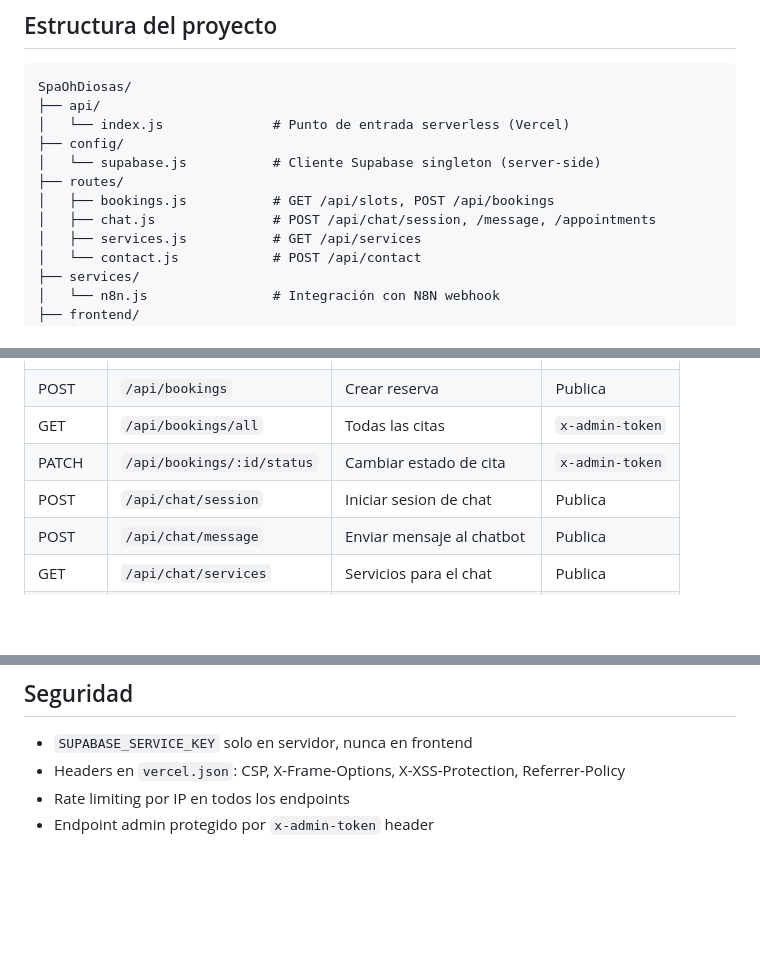
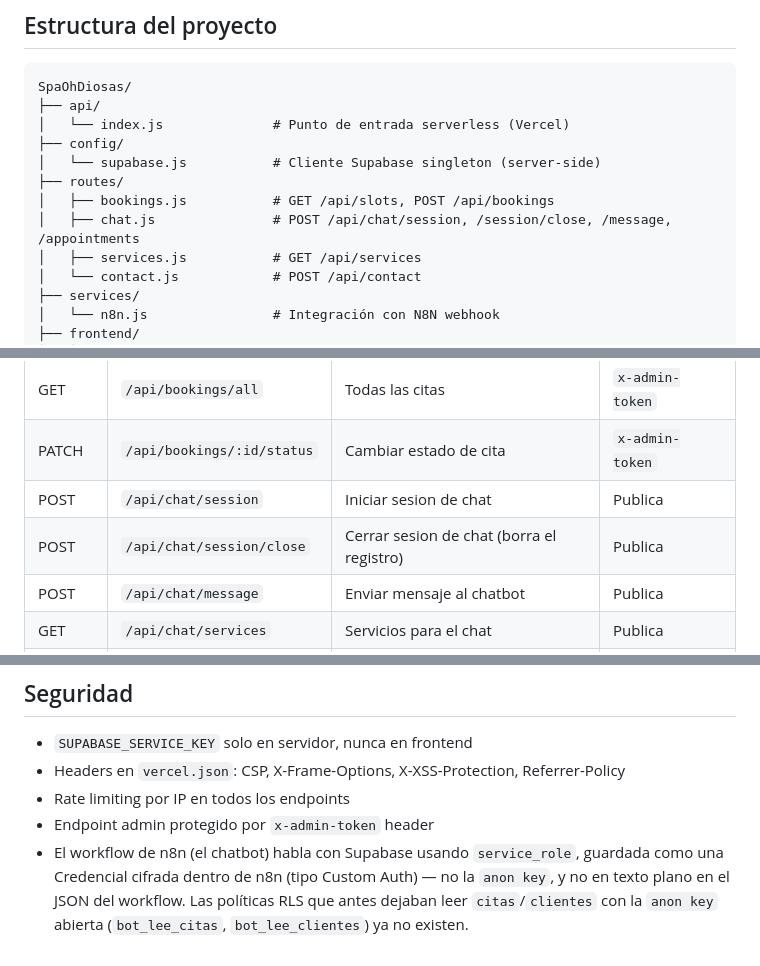
Before and after one commit to JLCervantes-19/SpaOhDiosas, a Markdown page: README.md, 3 parts joined by grey strips. Rendered like a GitHub page; blank space fills up the shorter version.

Commit message:
Documentar el endpoint de cierre de sesión y la credencial del bot
- Agrega POST /api/chat/session/close a la tabla de endpoints y al
  comentario de estructura del proyecto.
- Nota en Seguridad: el workflow de n8n ahora usa service_role vía una
  Credencial cifrada de n8n, no la anon key; las políticas RLS abiertas
  que dependían de eso ya no existen.

Co-Authored-By: Claude Sonnet 5 <noreply@anthropic.com>

```diff
--- a/README.md
+++ b/README.md
@@ -61,7 +61,7 @@ SpaOhDiosas/
 │   └── supabase.js           # Cliente Supabase singleton (server-side)
 ├── routes/
 │   ├── bookings.js           # GET /api/slots, POST /api/bookings
-│   ├── chat.js               # POST /api/chat/session, /message, /appointments
+│   ├── chat.js               # POST /api/chat/session, /session/close, /message, /appointments
 │   ├── services.js           # GET /api/services
 │   └── contact.js            # POST /api/contact
 ├── services/
@@ -263,6 +263,7 @@ PORT=3000
 | GET | `/api/bookings/all` | Todas las citas | `x-admin-token` |
 | PATCH | `/api/bookings/:id/status` | Cambiar estado de cita | `x-admin-token` |
 | POST | `/api/chat/session` | Iniciar sesion de chat | Publica |
+| POST | `/api/chat/session/close` | Cerrar sesion de chat (borra el registro) | Publica |
 | POST | `/api/chat/message` | Enviar mensaje al chatbot | Publica |
 | GET | `/api/chat/services` | Servicios para el chat | Publica |
 | POST | `/api/chat/appointments` | Citas via chat | Publica |
@@ -286,3 +287,4 @@ PORT=3000
 - Headers en `vercel.json`: CSP, X-Frame-Options, X-XSS-Protection, Referrer-Policy
 - Rate limiting por IP en todos los endpoints
 - Endpoint admin protegido por `x-admin-token` header
+- El workflow de n8n (el chatbot) habla con Supabase usando `service_role`, guardada como una Credencial cifrada dentro de n8n (tipo Custom Auth) — no la `anon key`, y no en texto plano en el JSON del workflow. Las políticas RLS que antes dejaban leer `citas`/`clientes` con la `anon key` abierta (`bot_lee_citas`, `bot_lee_clientes`) ya no existen.
```
